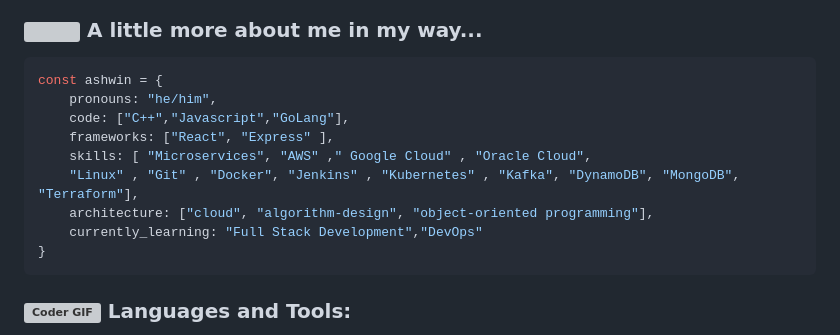
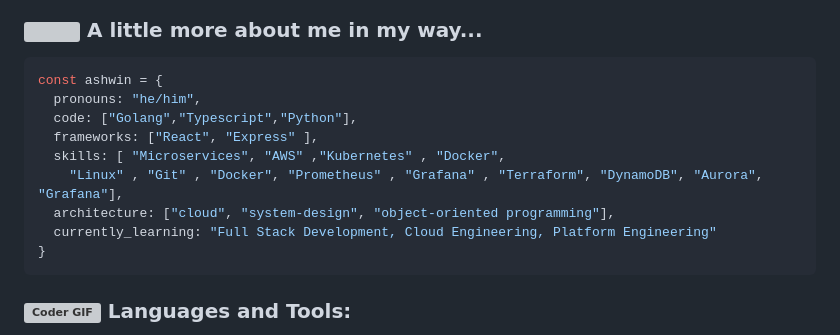
Before and after one commit to ashwingopalsamy/ashwingopalsamy, a Markdown page: README.md, the part around the change. GitHub-like rendering; grey boxes are pictures that could not be loaded.

````diff
--- a/README.md
+++ b/README.md
@@ -14,13 +14,13 @@
 ### <img src="https://media.giphy.com/media/VgCDAzcKvsR6OM0uWg/giphy.gif" width="50" > A little more about me in my way...
 ```javascript
 const ashwin = {
-    pronouns: "he/him",
-    code: ["C++","Javascript","GoLang"],
-    frameworks: ["React", "Express" ],
-    skills: [ "Microservices", "AWS" ," Google Cloud" , "Oracle Cloud",
-    "Linux" , "Git" , "Docker", "Jenkins" , "Kubernetes" , "Kafka", "DynamoDB", "MongoDB", "Terraform"],
-    architecture: ["cloud", "algorithm-design", "object-oriented programming"],
-    currently_learning: "Full Stack Development","DevOps"
+  pronouns: "he/him",
+  code: ["Golang","Typescript","Python"],
+  frameworks: ["React", "Express" ],
+  skills: [ "Microservices", "AWS" ,"Kubernetes" , "Docker",
+    "Linux" , "Git" , "Docker", "Prometheus" , "Grafana" , "Terraform", "DynamoDB", "Aurora", "Grafana"],
+  architecture: ["cloud", "system-design", "object-oriented programming"],
+  currently_learning: "Full Stack Development, Cloud Engineering, Platform Engineering"
 }
 ```
 
````
